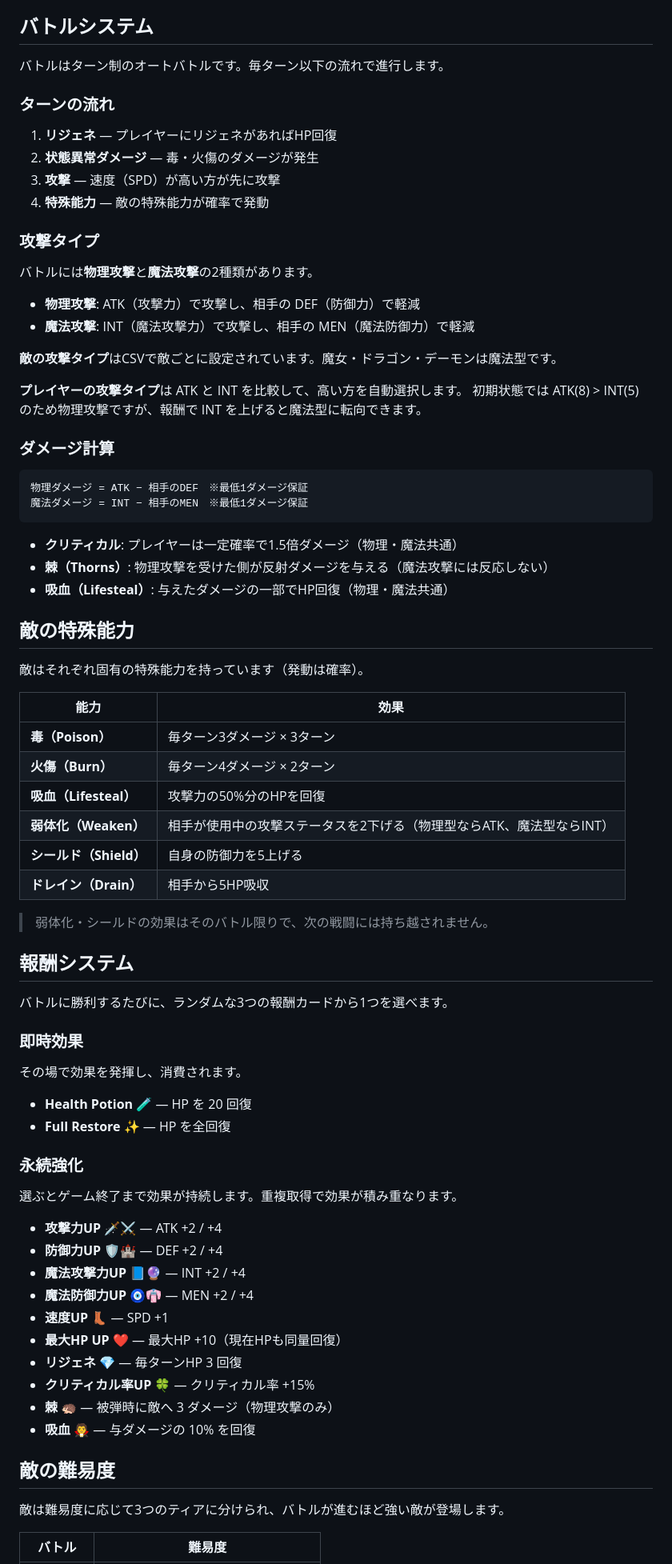
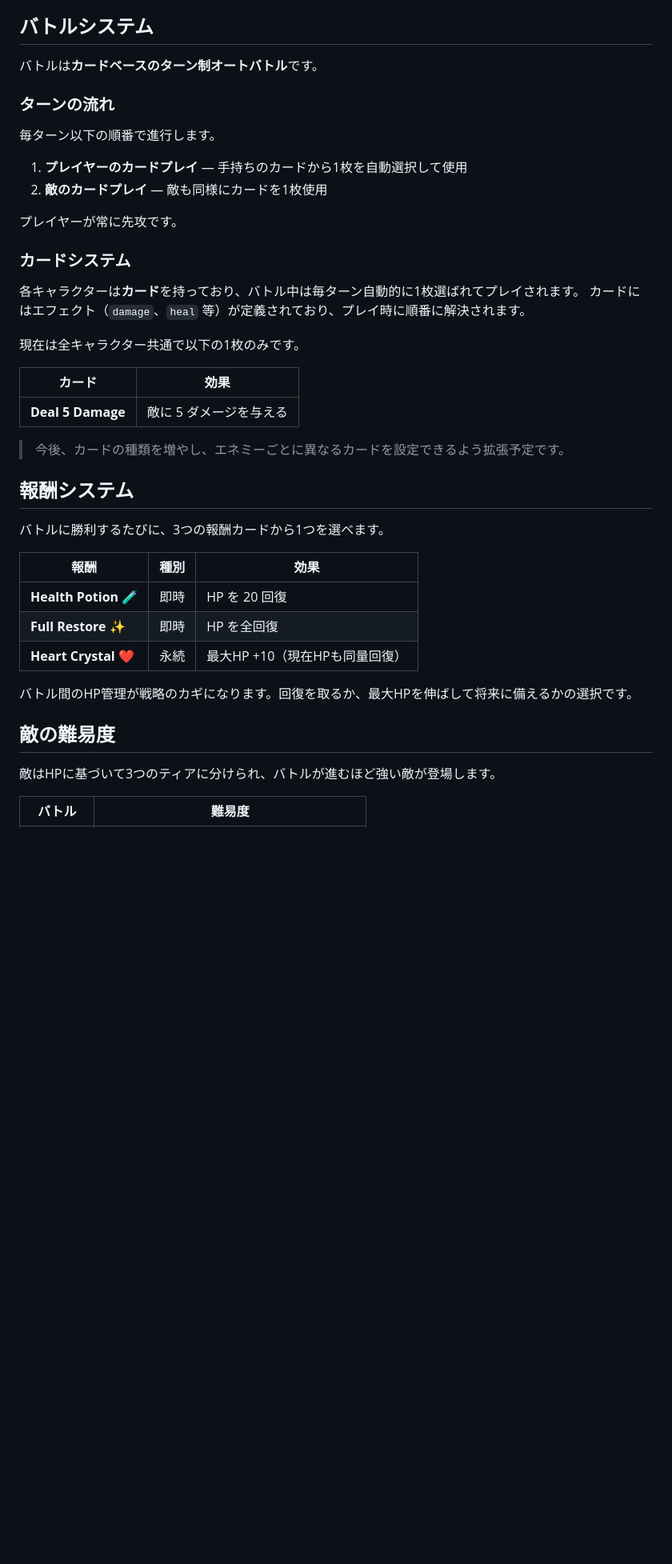
Before and after one commit to tentsan/slay_sprint, a Markdown page: README.md, the part around one of its changes. Shown at 80% size. Drawn GitHub-style; blank space fills up the shorter version.

Commit message:
Update README to match card-based battle system
Rewrite battle system docs from parameter-based (ATK/DEF/INT/MEN)
to card-based system. Remove special abilities section. Simplify
rewards to current 3 HP-related types. Add js/cards.js to data
customization docs.

Co-Authored-By: Claude Opus 4.6 <noreply@anthropic.com>

````diff
--- a/README.md
+++ b/README.md
@@ -37,82 +37,45 @@ python3 -m http.server 8080
 
 ## バトルシステム
 
-バトルはターン制のオートバトルです。毎ターン以下の流れで進行します。
+バトルは**カードベースのターン制オートバトル**です。
 
 ### ターンの流れ
 
-1. **リジェネ** — プレイヤーにリジェネがあればHP回復
-2. **状態異常ダメージ** — 毒・火傷のダメージが発生
-3. **攻撃** — 速度（SPD）が高い方が先に攻撃
-4. **特殊能力** — 敵の特殊能力が確率で発動
+毎ターン以下の順番で進行します。
 
-### 攻撃タイプ
+1. **プレイヤーのカードプレイ** — 手持ちのカードから1枚を自動選択して使用
+2. **敵のカードプレイ** — 敵も同様にカードを1枚使用
 
-バトルには**物理攻撃**と**魔法攻撃**の2種類があります。
+プレイヤーが常に先攻です。
 
-- **物理攻撃**: ATK（攻撃力）で攻撃し、相手の DEF（防御力）で軽減
-- **魔法攻撃**: INT（魔法攻撃力）で攻撃し、相手の MEN（魔法防御力）で軽減
+### カードシステム
 
-**敵の攻撃タイプ**はCSVで敵ごとに設定されています。魔女・ドラゴン・デーモンは魔法型です。
+各キャラクターは**カード**を持っており、バトル中は毎ターン自動的に1枚選ばれてプレイされます。
+カードにはエフェクト（`damage`、`heal` 等）が定義されており、プレイ時に順番に解決されます。
 
-**プレイヤーの攻撃タイプ**は ATK と INT を比較して、高い方を自動選択します。
-初期状態では ATK(8) > INT(5) のため物理攻撃ですが、報酬で INT を上げると魔法型に転向できます。
+現在は全キャラクター共通で以下の1枚のみです。
 
-### ダメージ計算
+| カード | 効果 |
+|--------|------|
+| **Deal 5 Damage** | 敵に 5 ダメージを与える |
 
-```
-物理ダメージ = ATK − 相手のDEF　※最低1ダメージ保証
-魔法ダメージ = INT − 相手のMEN　※最低1ダメージ保証
-```
-
-- **クリティカル**: プレイヤーは一定確率で1.5倍ダメージ（物理・魔法共通）
-- **棘（Thorns）**: 物理攻撃を受けた側が反射ダメージを与える（魔法攻撃には反応しない）
-- **吸血（Lifesteal）**: 与えたダメージの一部でHP回復（物理・魔法共通）
-
-## 敵の特殊能力
-
-敵はそれぞれ固有の特殊能力を持っています（発動は確率）。
-
-| 能力 | 効果 |
-|------|------|
-| **毒（Poison）** | 毎ターン3ダメージ × 3ターン |
-| **火傷（Burn）** | 毎ターン4ダメージ × 2ターン |
-| **吸血（Lifesteal）** | 攻撃力の50%分のHPを回復 |
-| **弱体化（Weaken）** | 相手が使用中の攻撃ステータスを2下げる（物理型ならATK、魔法型ならINT） |
-| **シールド（Shield）** | 自身の防御力を5上げる |
-| **ドレイン（Drain）** | 相手から5HP吸収 |
-
-> 弱体化・シールドの効果はそのバトル限りで、次の戦闘には持ち越されません。
+> 今後、カードの種類を増やし、エネミーごとに異なるカードを設定できるよう拡張予定です。
 
 ## 報酬システム
 
-バトルに勝利するたびに、ランダムな3つの報酬カードから1つを選べます。
+バトルに勝利するたびに、3つの報酬カードから1つを選べます。
 
-### 即時効果
+| 報酬 | 種別 | 効果 |
+|------|------|------|
+| **Health Potion** 🧪 | 即時 | HP を 20 回復 |
+| **Full Restore** ✨ | 即時 | HP を全回復 |
+| **Heart Crystal** ❤️ | 永続 | 最大HP +10（現在HPも同量回復） |
 
-その場で効果を発揮し、消費されます。
-
-- **Health Potion** 🧪 — HP を 20 回復
-- **Full Restore** ✨ — HP を全回復
-
-### 永続強化
-
-選ぶとゲーム終了まで効果が持続します。重複取得で効果が積み重なります。
-
-- **攻撃力UP** 🗡️⚔️ — ATK +2 / +4
-- **防御力UP** 🛡️🏰 — DEF +2 / +4
-- **魔法攻撃力UP** 📘🔮 — INT +2 / +4
-- **魔法防御力UP** 🧿👘 — MEN +2 / +4
-- **速度UP** 👢 — SPD +1
-- **最大HP UP** ❤️ — 最大HP +10（現在HPも同量回復）
-- **リジェネ** 💎 — 毎ターンHP 3 回復
-- **クリティカル率UP** 🍀 — クリティカル率 +15%
-- **棘** 🦔 — 被弾時に敵へ 3 ダメージ（物理攻撃のみ）
-- **吸血** 🧛 — 与ダメージの 10% を回復
+バトル間のHP管理が戦略のカギになります。回復を取るか、最大HPを伸ばして将来に備えるかの選択です。
 
 ## 敵の難易度
 
-敵は難易度に応じて3つのティアに分けられ、バトルが進むほど強い敵が登場します。
+敵はHPに基づいて3つのティアに分けられ、バトルが進むほど強い敵が登場します。
 
 | バトル | 難易度 |
 |--------|--------|
````
Also changed, not shown: other parts of README.md (+12 -9 lines).
